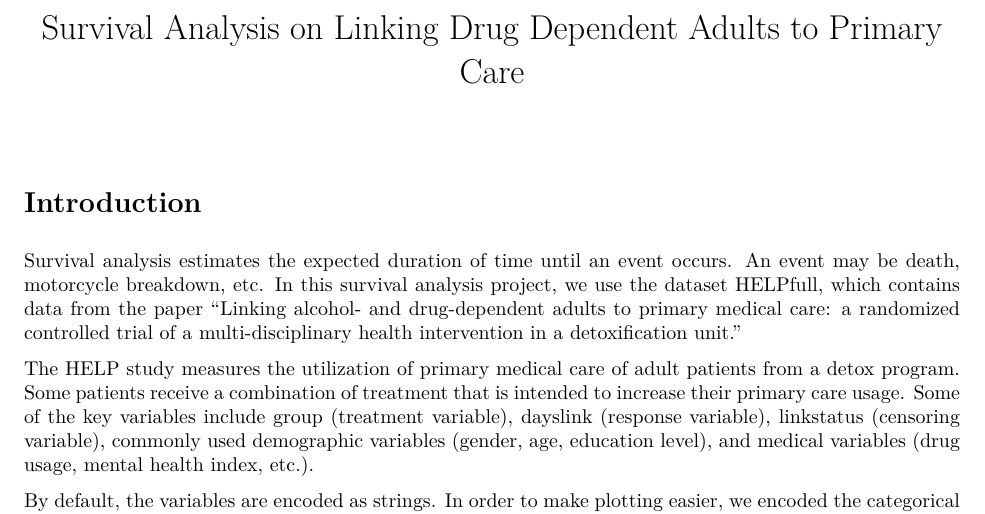
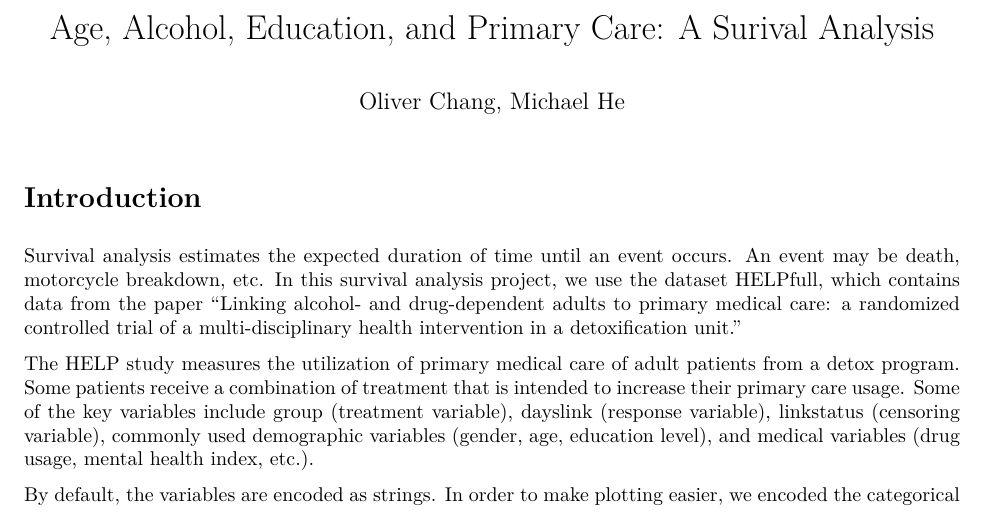
Before and after one commit to oliverc1623/math150_final, an R Markdown document (FinalReport.Rmd): part of page 1 of 15, cut at the place of the change. The pictures show the output file FinalReport.pdf that the author committed with the source.

Commit message:
final v2

```diff
--- a/FinalReport.Rmd
+++ b/FinalReport.Rmd
@@ -1,6 +1,7 @@
 ---
-title: "Survival Analysis on Linking Drug Dependent Adults to Primary Care"
+title: "Age, Alcohol, Education, and Primary Care: A Surival Analysis"
 output: pdf_document
+author: "Oliver Chang, Michael He"
 bibliography: bibliography.bib
 ---
 
```
Also changed, not shown: FinalReport.pdf, FinalReport.Rmd (3 more changed lines).
